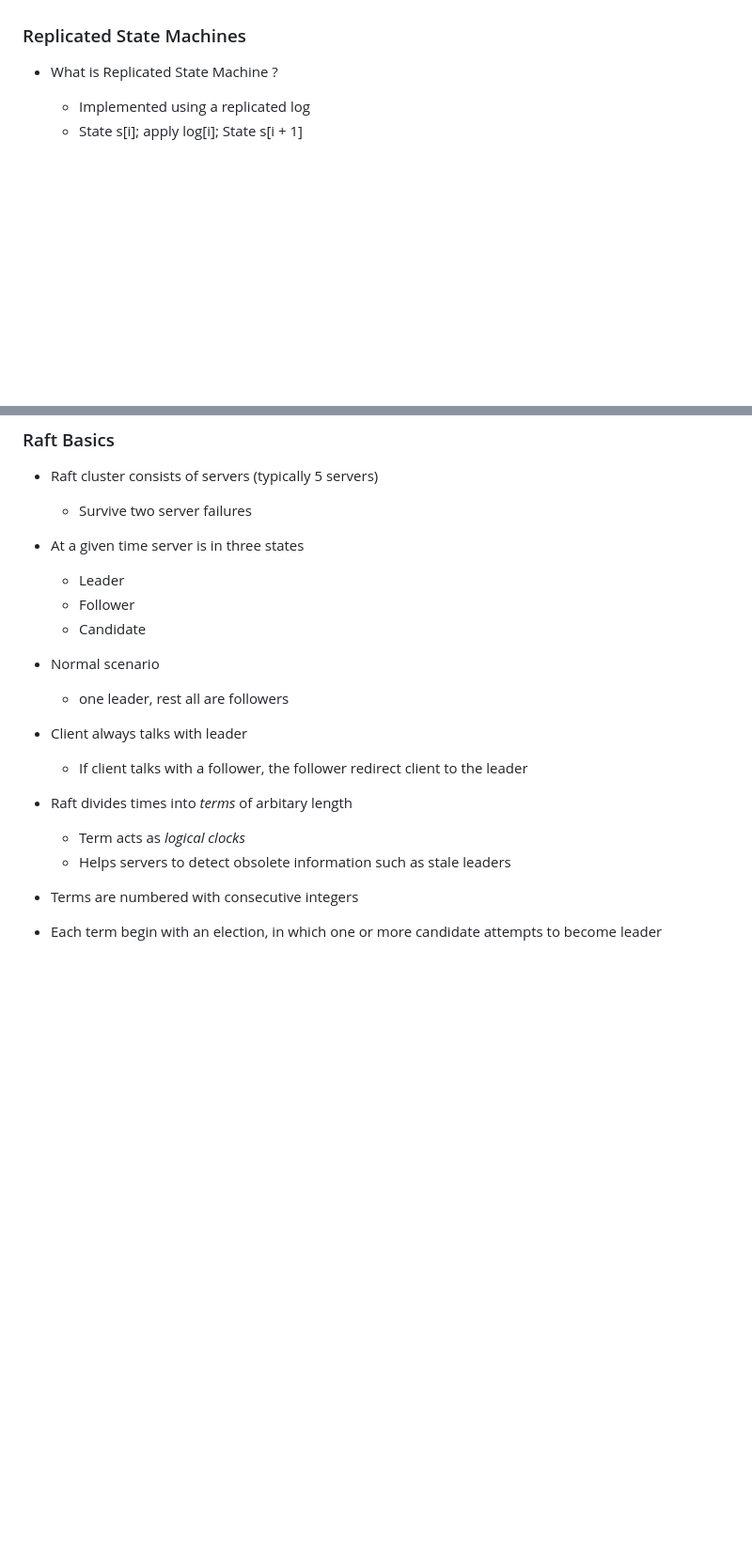
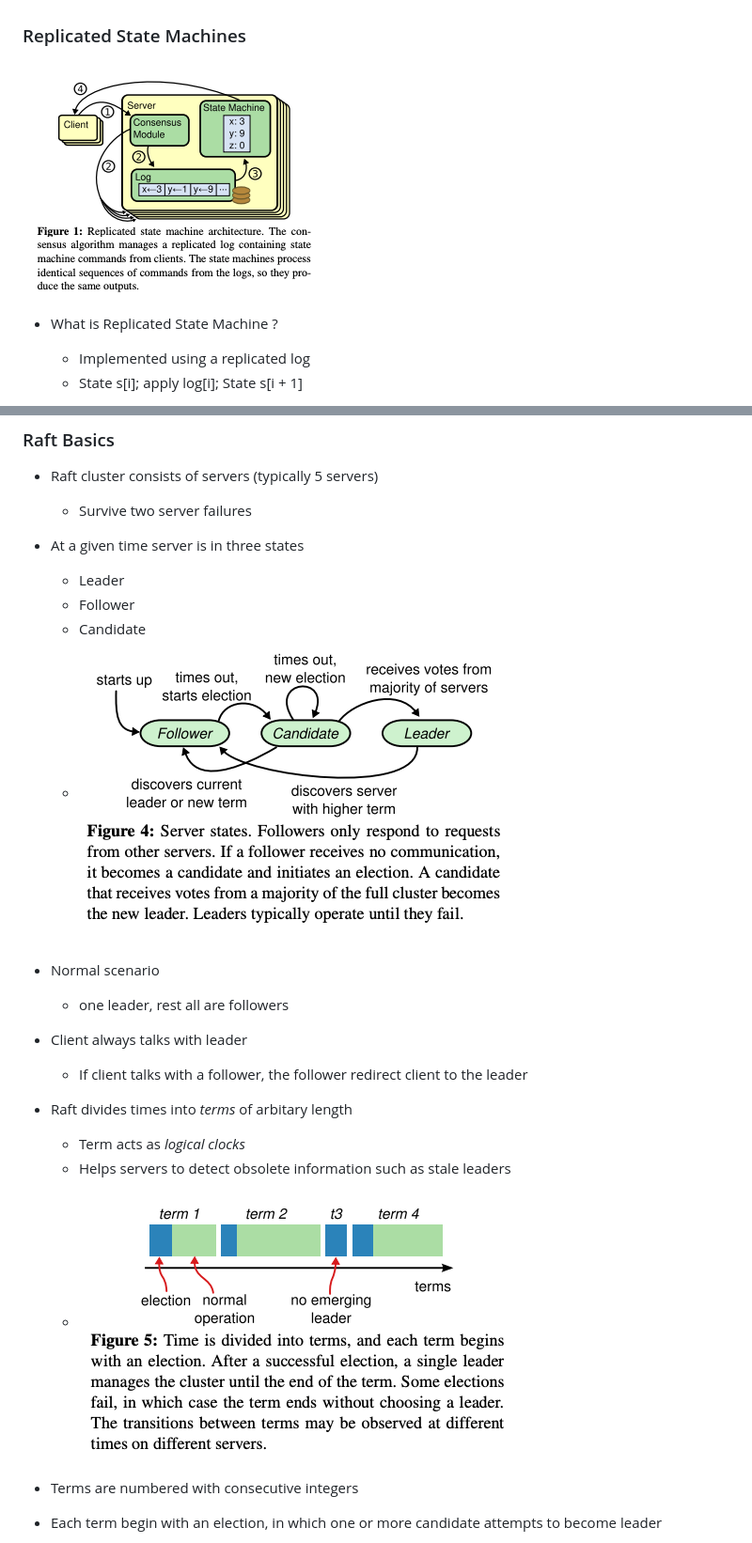
Before and after one commit to souraavv/whitepapers-and-books, a Markdown page: whitepapers/raft.md, 2 parts joined by grey strips. Shown: that part at 94% size. Drawn GitHub-style; pictures changed too: whitepapers/image-1.png (added), whitepapers/image-2.png (added), whitepapers/image.png (added); blank space fills up the shorter version.

```diff
--- a/whitepapers/raft.md
+++ b/whitepapers/raft.md
@@ -26,6 +26,8 @@
     - Membership change
 
 ### Replicated State Machines
+
+![alt text](image-2.png)
 
 - What is Replicated State Machine ?
     - Implemented using a replicated log
@@ -121,6 +123,7 @@
     - Leader
     - Follower
     - Candidate
+    - ![alt text](image.png)
 - Normal scenario
     - one leader, rest all are followers
 - Client always talks with leader
@@ -129,6 +132,7 @@
 - Raft divides times into *terms* of arbitary length
     - Term acts as *logical clocks*
     - Helps servers to detect obsolete information such as stale leaders
+    - ![alt text](image-1.png)
 - Terms are numbered with consecutive integers
 - Each term begin with an election, in which one or more candidate attempts to become leader
     - If candidate wins, then leader for the entire term
```
Also changed, not shown: other parts of whitepapers/raft.md (+65 -8 lines), whitepapers/image-3.png (added).
